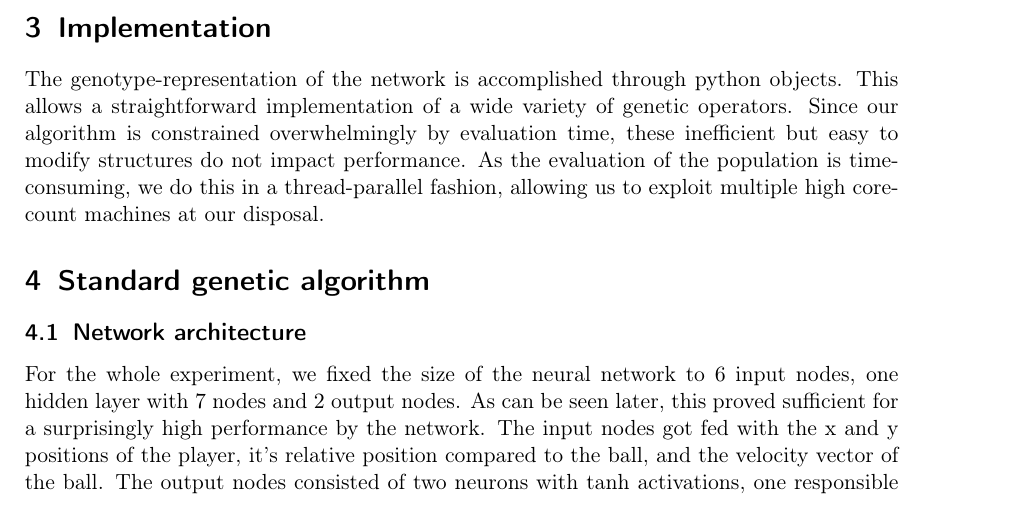
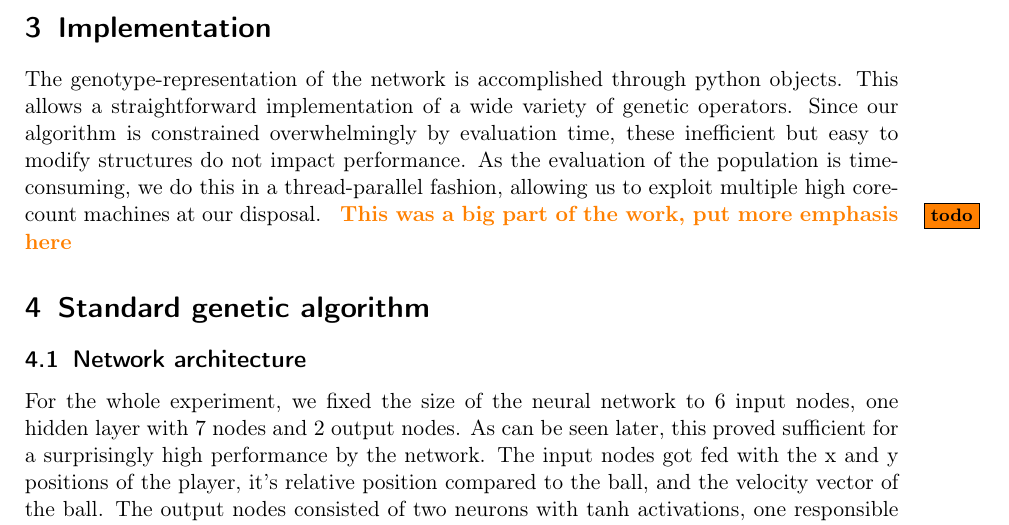
Before and after one commit to felixbartel/gaec_project, a LaTeX document (documentation/paper.tex): part of page 2 of 11, cut so that both start at the same text. Compiled offline with pdfLaTeX.

Commit message:
minor workwork

```diff
--- a/documentation/paper.tex
+++ b/documentation/paper.tex
@@ -103,6 +103,7 @@ The simplification gives the evolutionary algorithm the opportunity to start opt
 \section{Implementation}
 The genotype-representation of the network is accomplished through python objects. This allows a straightforward implementation of a wide variety of genetic operators. Since our algorithm is constrained overwhelmingly by evaluation time, these inefficient but easy to modify structures do not impact performance.
 As the evaluation of the population is time-consuming, we do this in a thread-parallel fashion, allowing us to exploit multiple high core-count machines at our disposal.
+\todo{This was a big part of the work, put more emphasis here}
 
 \section{Standard genetic algorithm}
 
```
